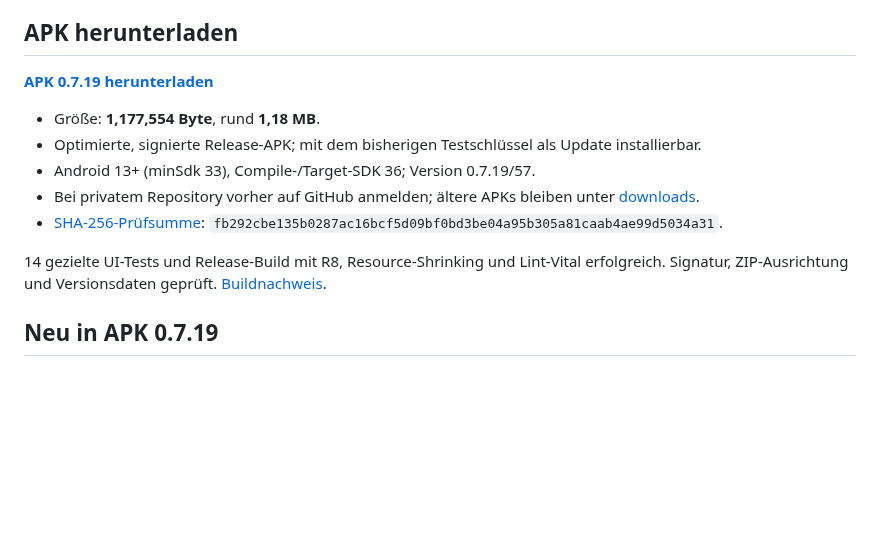
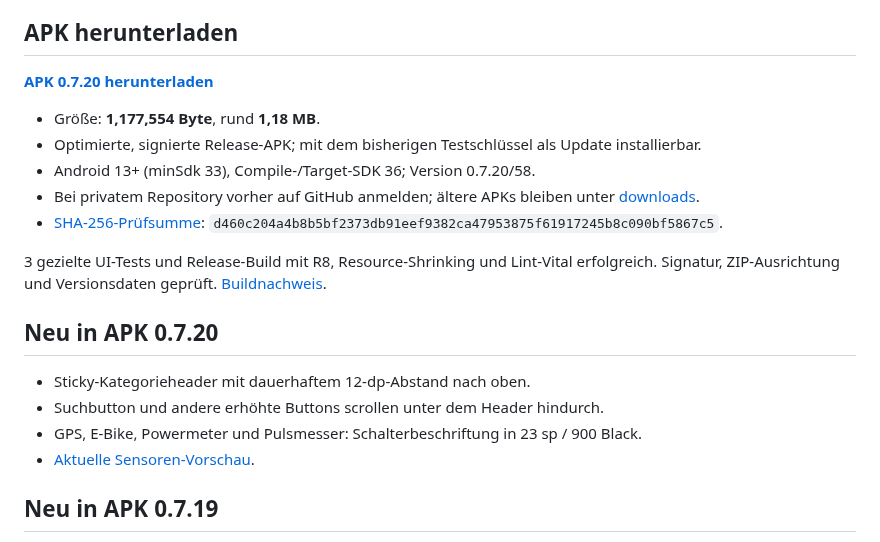
Before and after one commit to Titanyus/B-Cycle, a Markdown page: README.md, the part around the change. GitHub-like rendering; blank space fills up the shorter version.

Commit message:
Fix sticky category separation and layering; release 0.7.20

```diff
--- a/README.md
+++ b/README.md
@@ -6,18 +6,25 @@ kompakte Dashboards und frei belegbare Datenfelder.
 
 ## APK herunterladen
 
-**[APK 0.7.19 herunterladen](https://raw.githubusercontent.com/Titanyus/B-Cycle/v0.7.19/downloads/B-Cycle-0.7.19-test.apk)**
+**[APK 0.7.20 herunterladen](https://raw.githubusercontent.com/Titanyus/B-Cycle/v0.7.20/downloads/B-Cycle-0.7.20-test.apk)**
 
 - Größe: **1,177,554 Byte**, rund **1,18 MB**.
 - Optimierte, signierte Release-APK; mit dem bisherigen Testschlüssel als Update installierbar.
-- Android 13+ (minSdk 33), Compile-/Target-SDK 36; Version 0.7.19/57.
+- Android 13+ (minSdk 33), Compile-/Target-SDK 36; Version 0.7.20/58.
 - Bei privatem Repository vorher auf GitHub anmelden; ältere APKs bleiben unter [downloads](downloads).
-- [SHA-256-Prüfsumme](downloads/B-Cycle-0.7.19-test.apk.sha256):
-  `fb292cbe135b0287ac16bcf5d09bf0bd3be04a95b305a81caab4ae99d5034a31`.
+- [SHA-256-Prüfsumme](downloads/B-Cycle-0.7.20-test.apk.sha256):
+  `d460c204a4b8b5bf2373db91eef9382ca47953875f61917245b8c090bf5867c5`.
 
-14 gezielte UI-Tests und Release-Build mit R8, Resource-Shrinking und Lint-Vital
+3 gezielte UI-Tests und Release-Build mit R8, Resource-Shrinking und Lint-Vital
 erfolgreich. Signatur, ZIP-Ausrichtung und Versionsdaten geprüft.
-[Buildnachweis](docs/milestone-0719.md).
+[Buildnachweis](docs/milestone-0720.md).
+
+## Neu in APK 0.7.20
+
+- Sticky-Kategorieheader mit dauerhaftem 12-dp-Abstand nach oben.
+- Suchbutton und andere erhöhte Buttons scrollen unter dem Header hindurch.
+- GPS, E-Bike, Powermeter und Pulsmesser: Schalterbeschriftung in 23 sp / 900 Black.
+- [Aktuelle Sensoren-Vorschau](docs/previews/bikes-sticky-sensors.png).
 
 ## Neu in APK 0.7.19
 
```
Also changed, not shown: AGENTS.md (+1 -1 lines), docs/milestone-0720.md (added, +33 -0 lines), docs/sticky-sections.md (+9 -2 lines), docs/previews/bikes-sections.png, docs/previews/bikes-sticky-sensors.png (added), docs/previews/bikes-sticky.png, 8 other files.
